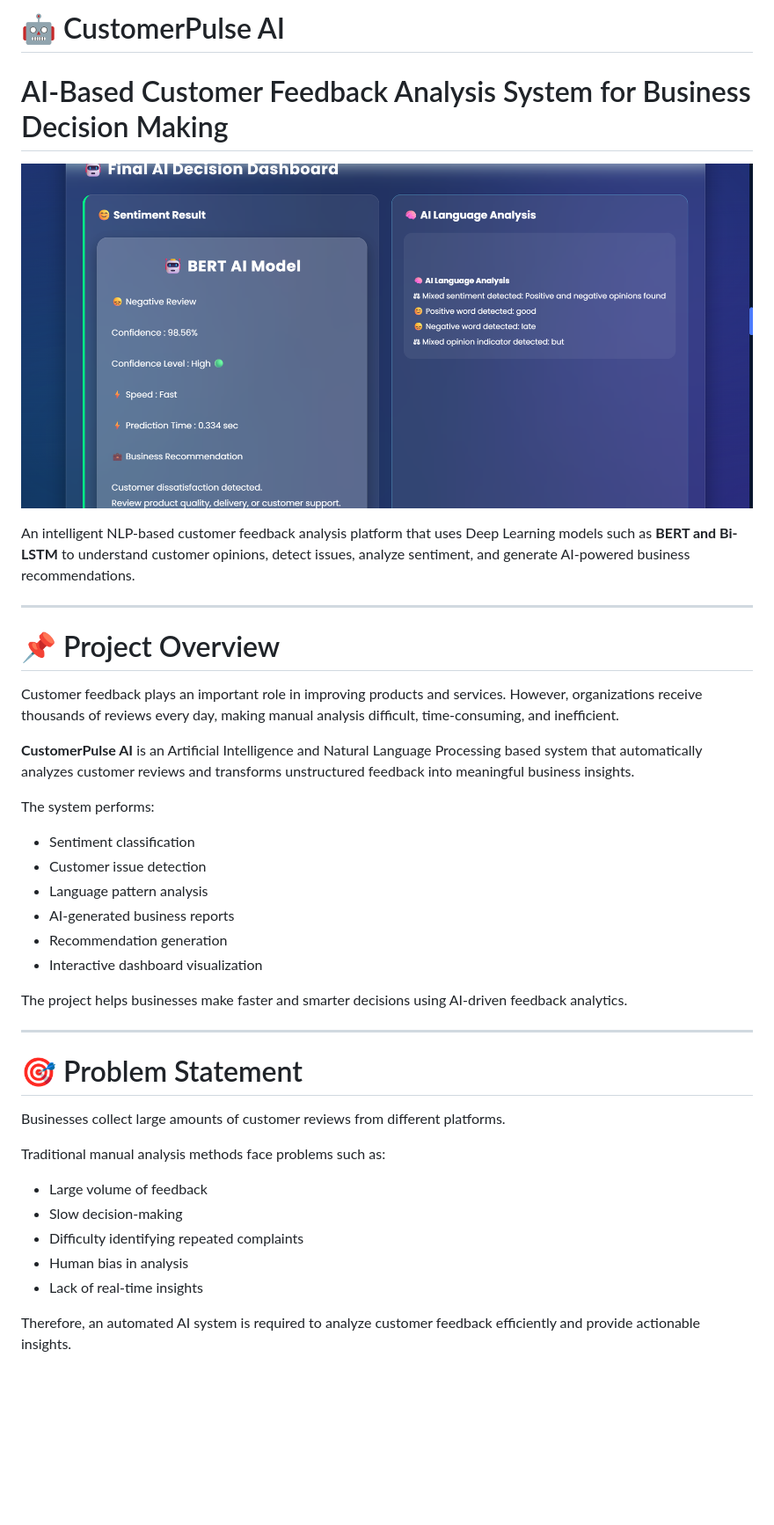
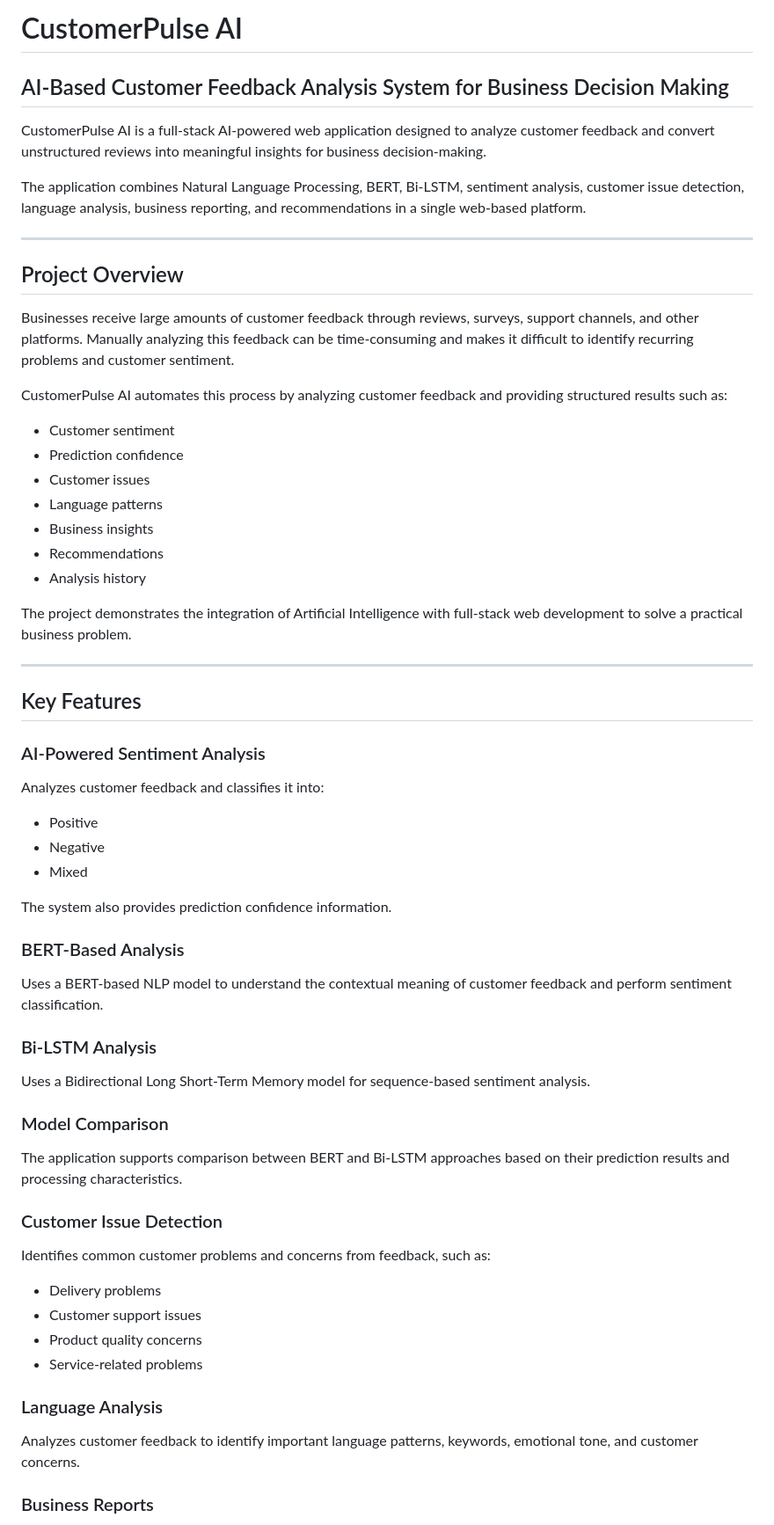
Before and after one commit to adibakhan2324/AI-Customer-Feedback-Analysis, a Markdown page: README.md, the part around one of its changes. Shown at 88% size. GitHub-like rendering; blank space fills up the shorter version.

Commit message:
Refactor README structure and improve formatting

```diff
--- a/README.md
+++ b/README.md
@@ -1,48 +1,67 @@
-# 🤖 CustomerPulse AI
+# CustomerPulse AI
 
-# AI-Based Customer Feedback Analysis System for Business Decision Making
+## AI-Based Customer Feedback Analysis System for Business Decision Making
 
-<p align="center">
-<img src="screenshots/final_ai_dashboard.png" width="900">
-</p>
+CustomerPulse AI is a full-stack AI-powered web application designed to analyze customer feedback and convert unstructured reviews into meaningful insights for business decision-making.
 
-<p align="center">
-
-An intelligent NLP-based customer feedback analysis platform that uses Deep Learning models such as **BERT and Bi-LSTM** to understand customer opinions, detect issues, analyze sentiment, and generate AI-powered business recommendations.
-
-</p>
+The application combines Natural Language Processing, BERT, Bi-LSTM, sentiment analysis, customer issue detection, language analysis, business reporting, and recommendations in a single web-based platform.
 
 ---
 
-# 📌 Project Overview
+## Project Overview
 
-Customer feedback plays an important role in improving products and services. However, organizations receive thousands of reviews every day, making manual analysis difficult, time-consuming, and inefficient.
+Businesses receive large amounts of customer feedback through reviews, surveys, support channels, and other platforms. Manually analyzing this feedback can be time-consuming and makes it difficult to identify recurring problems and customer sentiment.
 
-**CustomerPulse AI** is an Artificial Intelligence and Natural Language Processing based system that automatically analyzes customer reviews and transforms unstructured feedback into meaningful business insights.
+CustomerPulse AI automates this process by analyzing customer feedback and providing structured results such as:
 
-The system performs:
+- Customer sentiment
+- Prediction confidence
+- Customer issues
+- Language patterns
+- Business insights
+- Recommendations
+- Analysis history
 
-- Sentiment classification
-- Customer issue detection
-- Language pattern analysis
-- AI-generated business reports
-- Recommendation generation
-- Interactive dashboard visualization
-
-The project helps businesses make faster and smarter decisions using AI-driven feedback analytics.
+The project demonstrates the integration of Artificial Intelligence with full-stack web development to solve a practical business problem.
 
 ---
 
-# 🎯 Problem Statement
+## Key Features
 
-Businesses collect large amounts of customer reviews from different platforms.
+### AI-Powered Sentiment Analysis
 
-Traditional manual analysis methods face problems such as:
+Analyzes customer feedback and classifies it into:
 
-- Large volume of feedback
-- Slow decision-making
-- Difficulty identifying repeated complaints
-- Human bias in analysis
-- Lack of real-time insights
+- Positive
+- Negative
+- Mixed
 
-Therefore, an automated AI system is required to analyze customer feedback efficiently and provide actionable insights.
+The system also provides prediction confidence information.
+
+### BERT-Based Analysis
+
+Uses a BERT-based NLP model to understand the contextual meaning of customer feedback and perform sentiment classification.
+
+### Bi-LSTM Analysis
+
+Uses a Bidirectional Long Short-Term Memory model for sequence-based sentiment analysis.
+
+### Model Comparison
+
+The application supports comparison between BERT and Bi-LSTM approaches based on their prediction results and processing characteristics.
+
+### Customer Issue Detection
+
+Identifies common customer problems and concerns from feedback, such as:
+
+- Delivery problems
+- Customer support issues
+- Product quality concerns
+- Service-related problems
+
+### Language Analysis
+
+Analyzes customer feedback to identify important language patterns, keywords, emotional tone, and customer concerns.
+
+### Business Reports
+
```
Also changed, not shown: other parts of README.md (+65 -495 lines).
